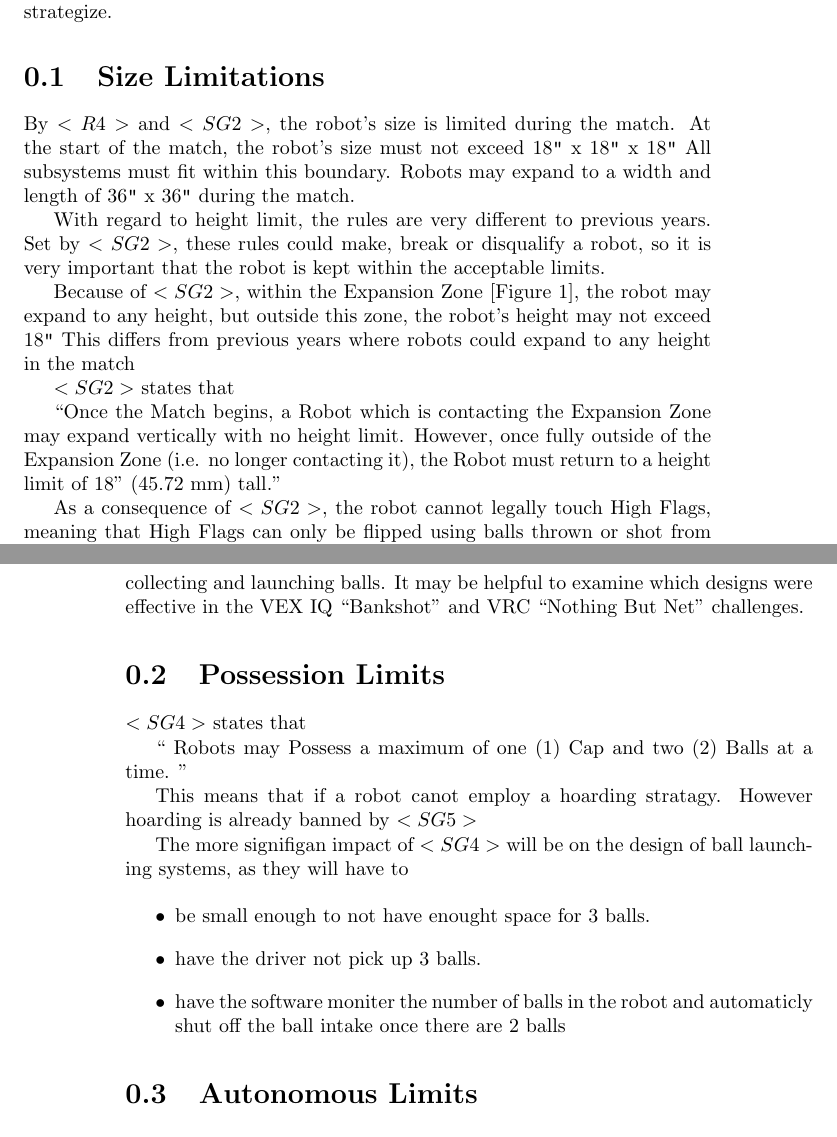
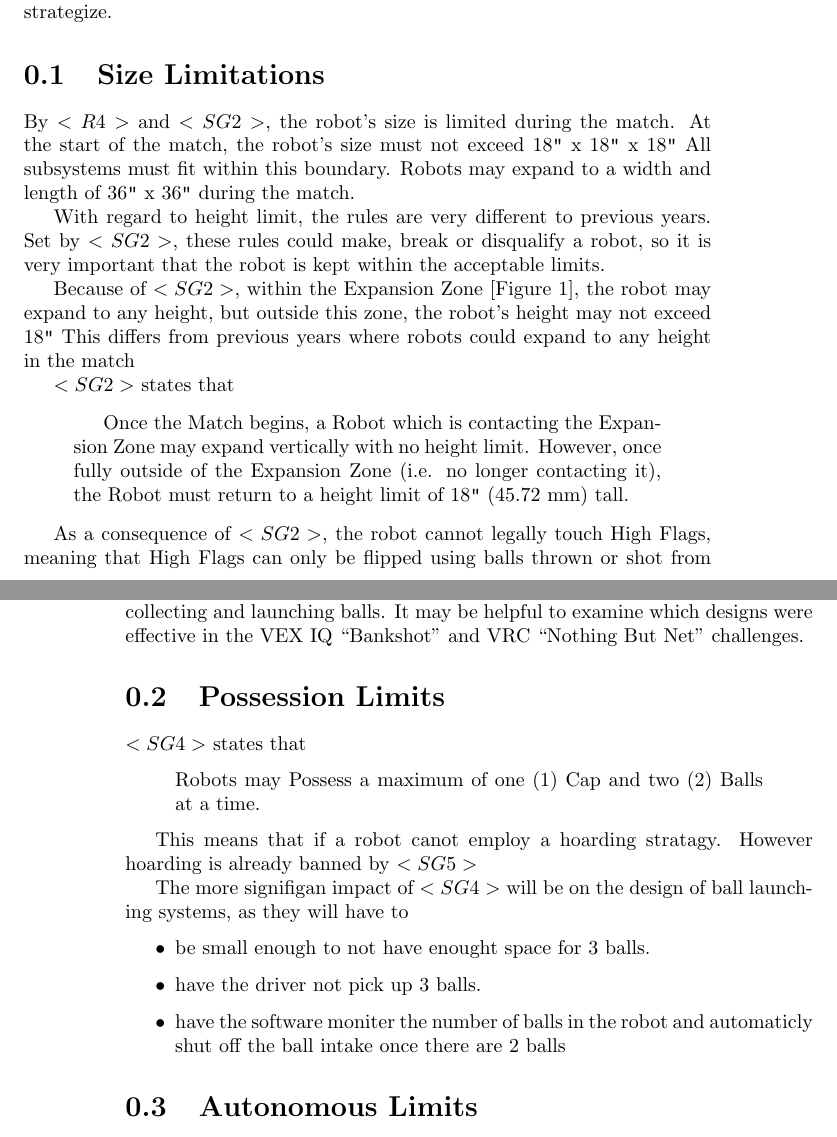
Before and after one commit to aDotInTheVoid/vrc_turning_point_logbook, a LaTeX document (protecc/sections/stratagy/rules.tex): two parts of pages 1 and 2 of 3, joined at a grey line, cut so that both start at the same text. Compiled offline with pdfLaTeX.

Commit message:
use \quote for rules

```diff
--- a/protecc/sections/stratagy/rules.tex
+++ b/protecc/sections/stratagy/rules.tex
@@ -31,13 +31,15 @@ This differs from previous years where robots could expand to any height in the
 \end{figure}
 
 $<SG2>$ states that
+\begin{quotation}
 
-``Once the Match begins, a Robot which is contacting the Expansion Zone
+
+Once the Match begins, a Robot which is contacting the Expansion Zone
 may expand vertically with no height limit. However, once fully outside of the
 Expansion Zone
 (i.e. no longer contacting it), the Robot
-must return to a height limit of 18” (45.72 mm) tall.''
-\par
+must return to a height limit of \inch{18} (45.72 mm) tall.
+\end{quotation}
 
 As a consequence of $<SG2>$,
 the robot cannot legally touch High Flags, meaning that High Flags can only be
@@ -50,9 +52,10 @@ It may be helpful to examine which designs were effective in the VEX IQ
 
 $<SG4>$ states that
 
-`` Robots may Possess a maximum of one (1) Cap
-and two (2) Balls at a time. ''
-\par
+\begin{quote}
+Robots may Possess a maximum of one (1) Cap
+and two (2) Balls at a time.
+\end{quote}
 
 This means that if a robot canot employ a hoarding stratagy.
 However hoarding is already banned by $<SG5>$ \par
```
